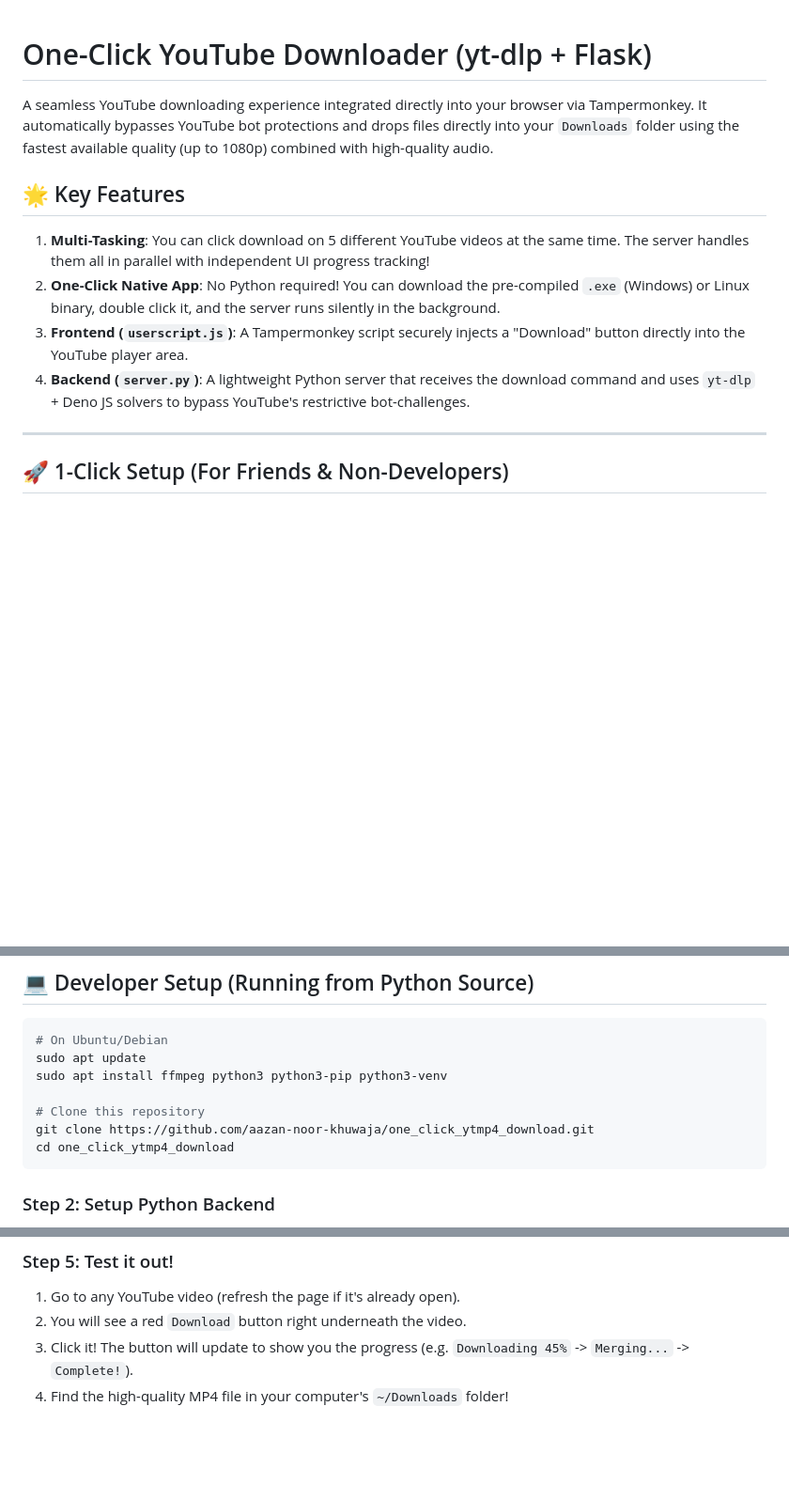
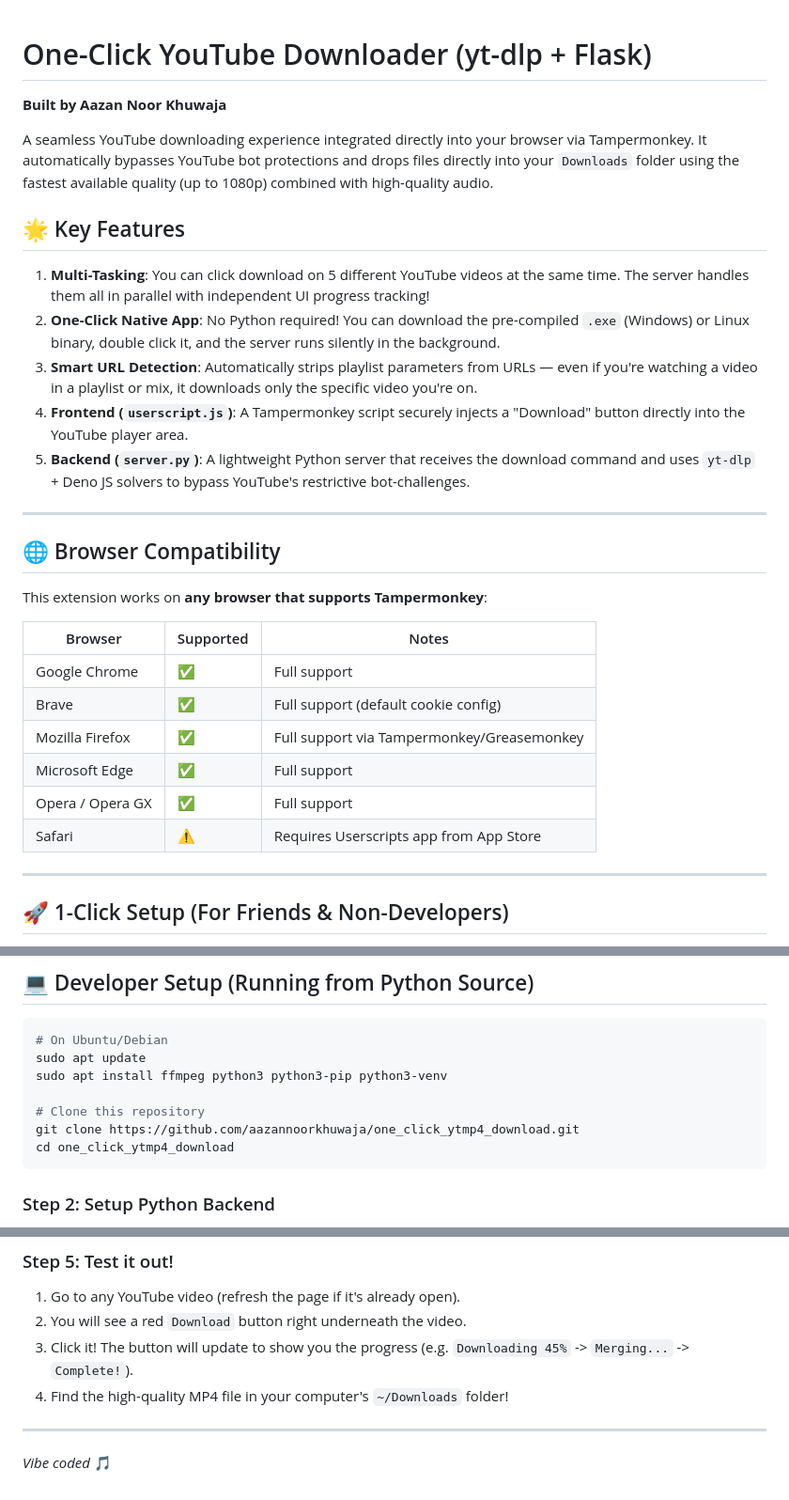
Before and after one commit to aazannoorkhuwaja/FlashYT, a Markdown page: README.md, 3 parts joined by grey strips. Shown at 94% size. Drawn GitHub-style; blank space fills up the shorter version.

Commit message:
Update README: author credit, browser compatibility, vibe coded

````diff
--- a/README.md
+++ b/README.md
@@ -1,12 +1,30 @@
 # One-Click YouTube Downloader (yt-dlp + Flask)
+
+**Built by Aazan Noor Khuwaja**
 
 A seamless YouTube downloading experience integrated directly into your browser via Tampermonkey. It automatically bypasses YouTube bot protections and drops files directly into your `Downloads` folder using the fastest available quality (up to 1080p) combined with high-quality audio.
 
 ## 🌟 Key Features
 1. **Multi-Tasking**: You can click download on 5 different YouTube videos at the same time. The server handles them all in parallel with independent UI progress tracking!
 2. **One-Click Native App**: No Python required! You can download the pre-compiled `.exe` (Windows) or Linux binary, double click it, and the server runs silently in the background.
-3. **Frontend (`userscript.js`)**: A Tampermonkey script securely injects a "Download" button directly into the YouTube player area.
-4. **Backend (`server.py`)**: A lightweight Python server that receives the download command and uses `yt-dlp` + Deno JS solvers to bypass YouTube's restrictive bot-challenges.
+3. **Smart URL Detection**: Automatically strips playlist parameters from URLs — even if you're watching a video in a playlist or mix, it downloads only the specific video you're on.
+4. **Frontend (`userscript.js`)**: A Tampermonkey script securely injects a "Download" button directly into the YouTube player area.
+5. **Backend (`server.py`)**: A lightweight Python server that receives the download command and uses `yt-dlp` + Deno JS solvers to bypass YouTube's restrictive bot-challenges.
+
+---
+
+## 🌐 Browser Compatibility
+
+This extension works on **any browser that supports Tampermonkey**:
+
+| Browser | Supported | Notes |
+|---------|-----------|-------|
+| Google Chrome | ✅ | Full support |
+| Brave | ✅ | Full support (default cookie config) |
+| Mozilla Firefox | ✅ | Full support via Tampermonkey/Greasemonkey |
+| Microsoft Edge | ✅ | Full support |
+| Opera / Opera GX | ✅ | Full support |
+| Safari | ⚠️ | Requires Userscripts app from App Store |
 
 ---
 
@@ -36,7 +54,7 @@ sudo apt update
 sudo apt install ffmpeg python3 python3-pip python3-venv
 
 # Clone this repository
-git clone https://github.com/aazan-noor-khuwaja/one_click_ytmp4_download.git
+git clone https://github.com/aazannoorkhuwaja/one_click_ytmp4_download.git
 cd one_click_ytmp4_download
 ```
 
@@ -73,3 +91,7 @@ python3 server.py
 2. You will see a red `Download` button right underneath the video.
 3. Click it! The button will update to show you the progress (e.g. `Downloading 45%` -> `Merging...` -> `Complete!`).
 4. Find the high-quality MP4 file in your computer's `~/Downloads` folder!
+
+---
+
+*Vibe coded* 🎵
````
